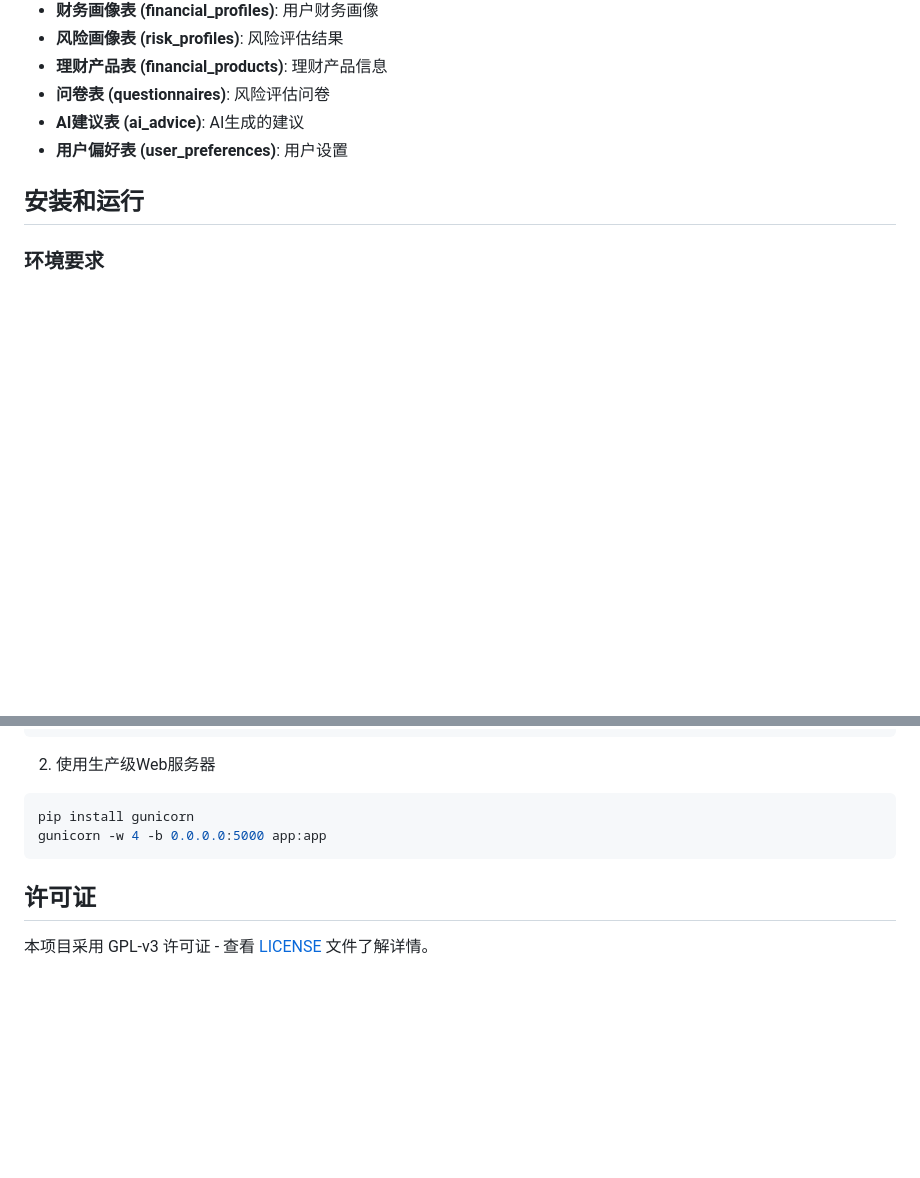
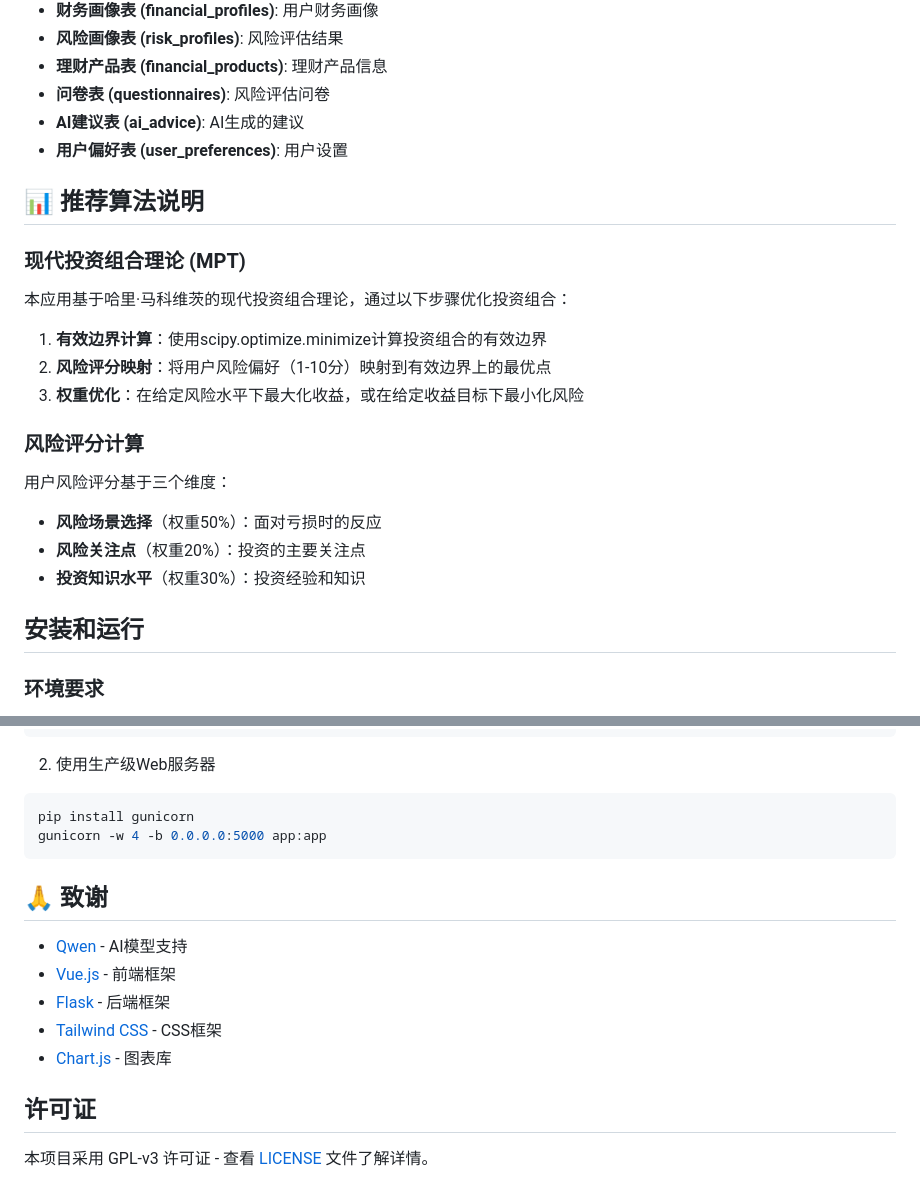
Before and after one commit to dogedogecheems-ctrl/Bill-Dates, a Markdown page: README.md, 2 parts joined by grey strips. Drawn GitHub-style; blank space fills up the shorter version.

Commit message:
合并了旧的README文件

````diff
--- a/README.md
+++ b/README.md
@@ -68,6 +68,23 @@
 - **问卷表 (questionnaires)**: 风险评估问卷
 - **AI建议表 (ai_advice)**: AI生成的建议
 - **用户偏好表 (user_preferences)**: 用户设置
+
+## 📊 推荐算法说明
+
+### 现代投资组合理论 (MPT)
+
+本应用基于哈里·马科维茨的现代投资组合理论，通过以下步骤优化投资组合：
+
+1. **有效边界计算**：使用scipy.optimize.minimize计算投资组合的有效边界
+2. **风险评分映射**：将用户风险偏好（1-10分）映射到有效边界上的最优点
+3. **权重优化**：在给定风险水平下最大化收益，或在给定收益目标下最小化风险
+
+### 风险评分计算
+
+用户风险评分基于三个维度：
+- **风险场景选择**（权重50%）：面对亏损时的反应
+- **风险关注点**（权重20%）：投资的主要关注点
+- **投资知识水平**（权重30%）：投资经验和知识
 
 ## 安装和运行
 
@@ -224,6 +241,14 @@ pip install gunicorn
 gunicorn -w 4 -b 0.0.0.0:5000 app:app
 ```
 
+## 🙏 致谢
+
+- [Qwen](https://qwen.ai/) - AI模型支持
+- [Vue.js](https://vuejs.org/) - 前端框架
+- [Flask](https://flask.palletsprojects.com/) - 后端框架
+- [Tailwind CSS](https://tailwindcss.com/) - CSS框架
+- [Chart.js](https://www.chartjs.org/) - 图表库
+
 ## 许可证
 
 本项目采用 GPL-v3 许可证 - 查看 [LICENSE](./LICENSE) 文件了解详情。
````
